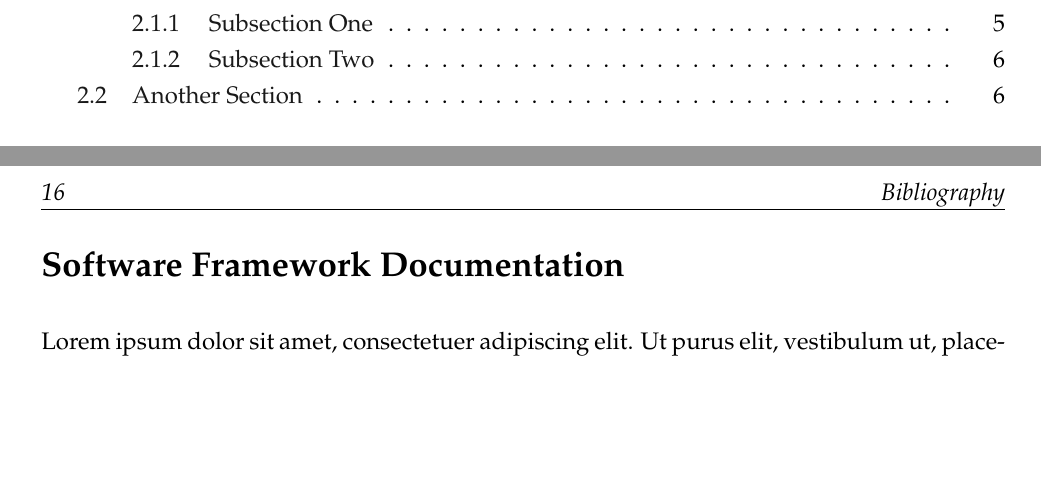
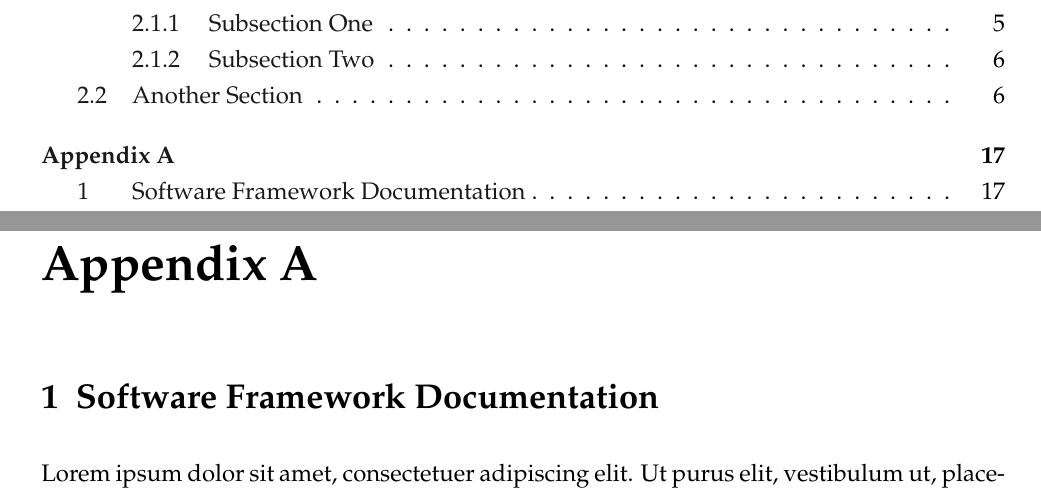
Before and after one commit to MichaelGrupp/TTT, a LaTeX thesis (TUM_Thesis_Template.tex, which reads content/AppendixExample.tex): two parts of pages 11 and 28 of 28 before the commit and two parts of pages 11 and 29 of 29 after it, joined at a grey line, cut so that both start at the same text, the shorter picture padded with empty space. Compiled offline with pdfLaTeX.

Commit message:
fixed appendix

```diff
--- a/content/AppendixExample.tex
+++ b/content/AppendixExample.tex
@@ -1,5 +1,5 @@
-% prefer appendix without numbering (*)
-\section*{Software Framework Documentation}\label{sec:FrameworkDoc}
+\chapter{Appendix A}
+\section{Software Framework Documentation}\label{sec:FrameworkDoc}
 
 \lipsum[1-2]
 
```
Also changed, not shown: TUM_Thesis_Template.pdf.
